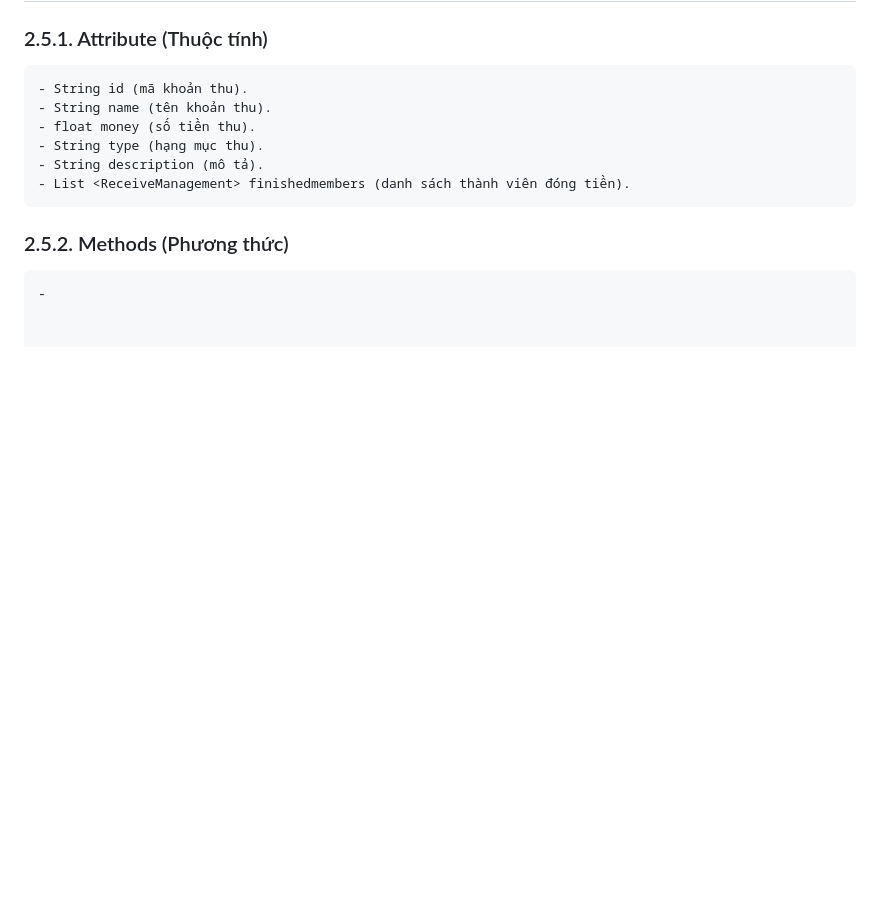
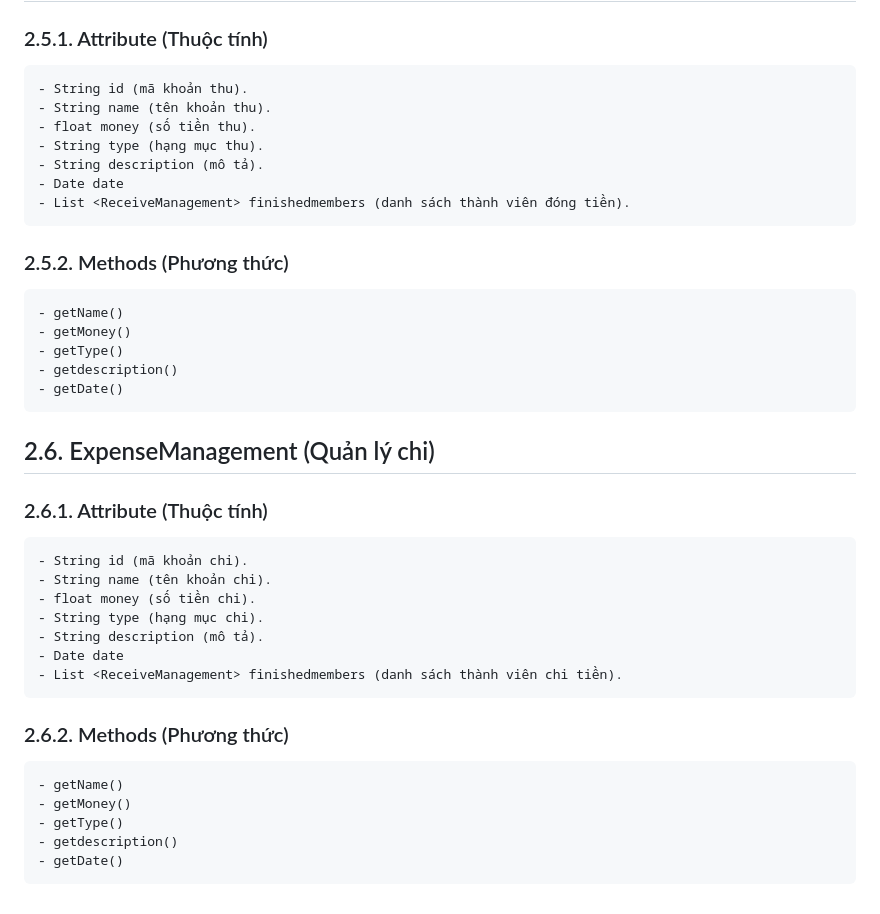
Before and after one commit to Laius1412/OOP_N03_25_DAT_VIETANH_GIAP, a Markdown page: README.md, the part around the change. GitHub-like rendering; blank space fills up the shorter version.

````diff
--- a/README.md
+++ b/README.md
@@ -146,10 +146,39 @@
 - float money (số tiền thu).
 - String type (hạng mục thu).
 - String description (mô tả).
+- Date date
 - List <ReceiveManagement> finishedmembers (danh sách thành viên đóng tiền).
 ```
 
 ### 2.5.2. Methods (Phương thức)
 
 ```
--
+- getName()
+- getMoney()
+- getType()
+- getdescription()
+- getDate()
+```
+## 2.6. ExpenseManagement (Quản lý chi)
+
+### 2.6.1. Attribute (Thuộc tính)
+
+```
+- String id (mã khoản chi).
+- String name (tên khoản chi).
+- float money (số tiền chi).
+- String type (hạng mục chi).
+- String description (mô tả).
+- Date date
+- List <ReceiveManagement> finishedmembers (danh sách thành viên chi tiền).
+```
+
+### 2.6.2. Methods (Phương thức)
+
+```
+- getName()
+- getMoney()
+- getType()
+- getdescription()
+- getDate()
+```
````
